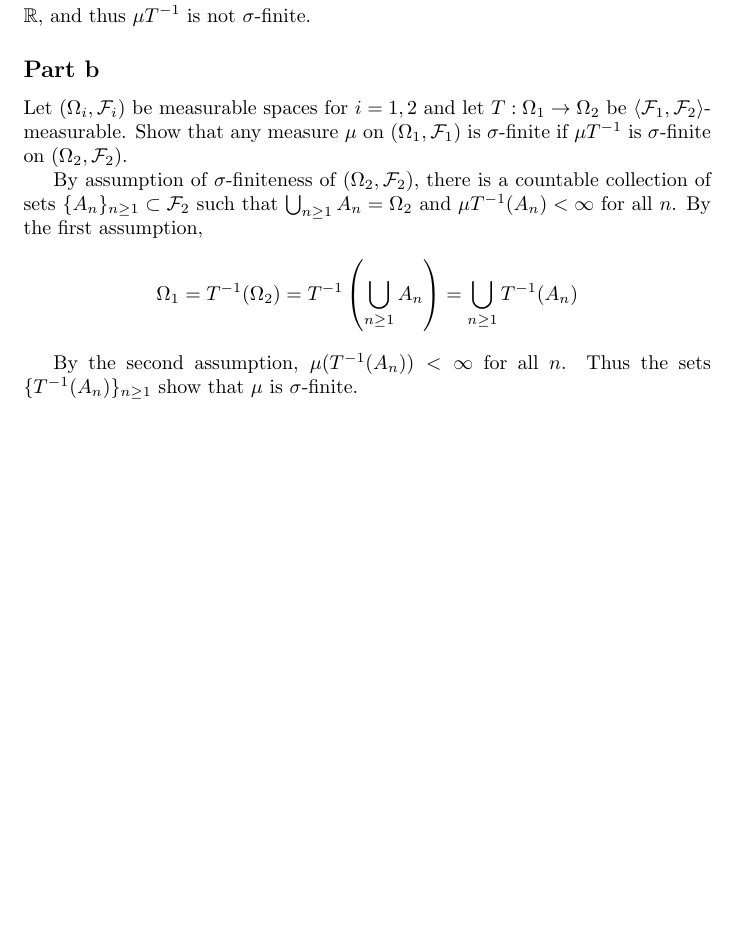
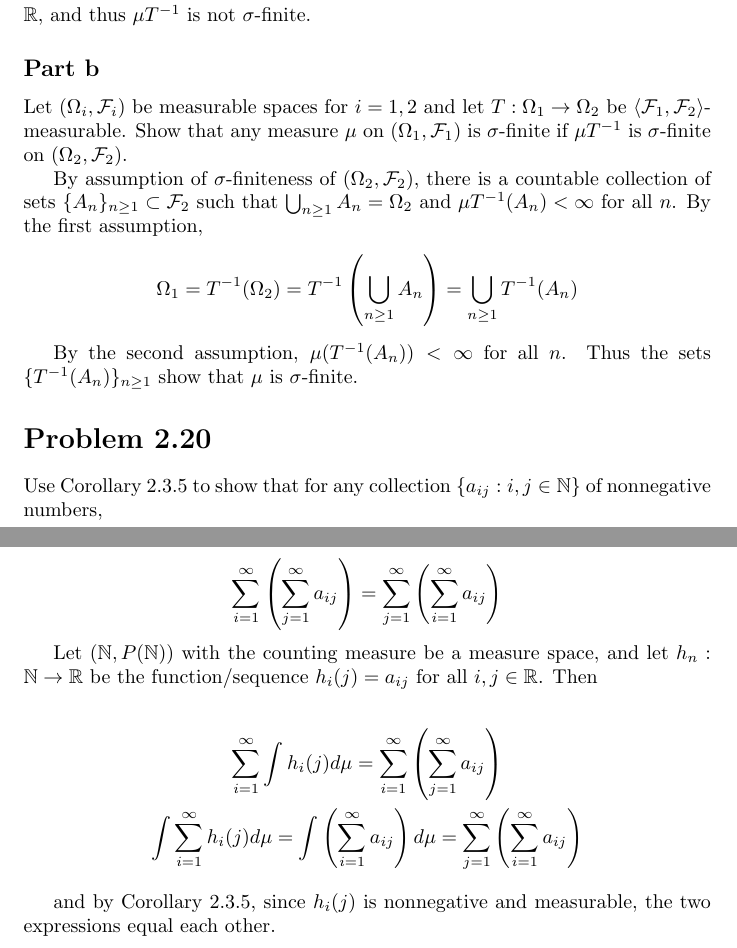
Before and after one commit to aulchen/athreya_lahiri, a LaTeX document (Chapter02.tex): part of page 6 of 6 before the commit and two parts of pages 7 and 8 of 8 after it, the two joined at a grey line, cut so that both start at the same text, the shorter picture padded with empty space. The pictures show the PDF file Chapter02.pdf that the author committed with the source.

```diff
--- a/Chapter02.tex
+++ b/Chapter02.tex
@@ -141,3 +141,13 @@
 
 The numerator and denominator are the sums of products of random variables in $(\Omega, \F, \prob)$ and the denominator is restricted from zero, so the internal function is $\langle \F, \B(\R) \rangle$-measurable, and the supremum of a measurable function is measurable.
 
+\section*{Problem 2.8}
+
+Let $f: \R \rightarrow \R$. Let $\overline{f}(x) = \inf_{\delta > 0} \sup_{|y-x|<\delta} f(y)$ and $\underline{f}(x) = \sup_{\delta > 0} \inf_{|y-x|<\delta} f(y), x \in \R$.
+
+\subsection*{Part a}
+
+Show that for any $t \in \R$,
+
+\[
+\{ x: \overline{f}(x)<t \}
@@ -143,0 +177,6 @@
+\subsection*{Part b}
+
+Show that for any $t > 0$,
+
+\[
+\{ x: \overline{f}(x) - \underline{f}(x) < t \} = \bigcup_{r \in \Q}\{ x: \overline{f}(x)<t+r, \underline{f}(x) > r \}
@@ -144,3 +198,8 @@
+A = \bigcup_{r \in \Q} \{ x: \overline{f}(x)<r+t, \underline{f}(x) > r \}
+\]
+
+But by Part a, each of the subsets is the finite intersection of two open sets and is thus open, and the countable union of open sets is open. Thus $A$ is open, as desired.
+
 \section*{Problem 2.15}
 
 Consider the probability space $\bigl((0, 1), \B((0, 1)), m \bigl)$, where $m$ is the Lebesgue measure.
@@ -257,4 +316,21 @@
 
 By the second assumption, $\mu(T^{-1}(A_n)) < \infty$ for all $n$. Thus the sets $\{T^{-1}(A_n)\}_{n \geq 1}$ show that $\mu$ is $\sigma$-finite.
 
+\section*{Problem 2.20}
+
+Use Corollary 2.3.5 to show that for any collection $\{a_{ij}: i,j \in \N\}$ of nonnegative numbers,
+
+\[
+\sum_{i=1}^\infty \left( \sum_{j=1}^\infty a_{ij} \right) = \sum_{j=1}^\infty \left( \sum_{i=1}^\infty a_{ij} \right)
+\]
+
+Let $(\N, P(\N))$ with the counting measure be a measure space, and let $h_n: \N \rightarrow \R$ be the function/sequence $h_i(j) = a_{ij}$ for all $i, j \in \R$. Then
+
+\begin{gather*}
+\sum_{i=1}^\infty \int h_i(j) d\mu = \sum_{i=1}^\infty \left( \sum_{j=1}^\infty a_{ij} \right) \\
+\int \sum_{i=1}^\infty h_i(j) d\mu = \int \left( \sum_{i=1}^\infty a_{ij} \right) d\mu = \sum_{j=1}^\infty \left( \sum_{i=1}^\infty a_{ij} \right)
+\end{gather*}
+
+and by Corollary 2.3.5, since $h_i(j)$ is nonnegative and measurable, the two expressions equal each other.
+
 \end{document}
```
Also changed, not shown: Chapter02.pdf, Chapter02.tex (38 more changed lines).
